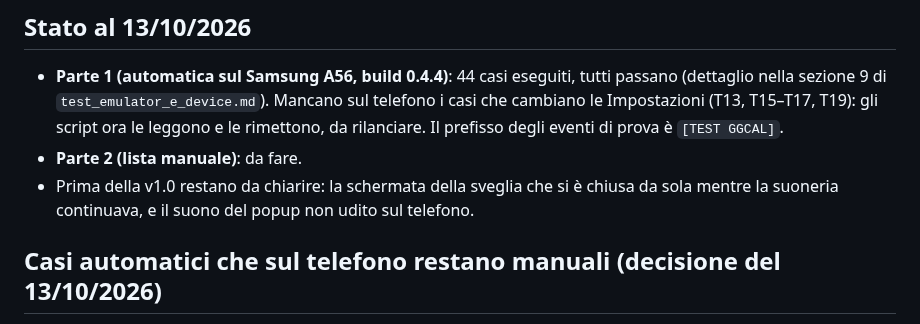
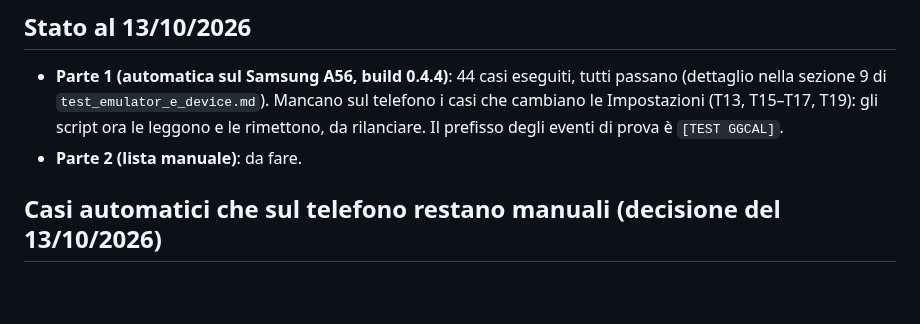
Before and after one commit to giansalvo/GGCalendarMobile, a Markdown page: app_planning/test_pre_release_v1.md, the part around the change. Rendered like a GitHub page; blank space fills up the shorter version.

```diff
--- a/app_planning/test_pre_release_v1.md
+++ b/app_planning/test_pre_release_v1.md
@@ -48,7 +48,6 @@ Spunta ogni riga; annota modello, versione e qualsiasi stranezza.
 ## Stato al 13/10/2026
 - **Parte 1 (automatica sul Samsung A56, build 0.4.4)**: 44 casi eseguiti, tutti passano (dettaglio nella sezione 9 di `test_emulator_e_device.md`). Mancano sul telefono i casi che cambiano le Impostazioni (T13, T15–T17, T19): gli script ora le leggono e le rimettono, da rilanciare. Il prefisso degli eventi di prova è `[TEST GGCAL]`.
 - **Parte 2 (lista manuale)**: da fare.
-- Prima della v1.0 restano da chiarire: la schermata della sveglia che si è chiusa da sola mentre la suoneria continuava, e il suono del popup non udito sul telefono.
 
 ## Casi automatici che sul telefono restano manuali (decisione del 13/10/2026)
 Non si lanciano da script sul Samsung perché cancellano i dati dell'app, richiedono lo sblocco con il PIN o cambiano impostazioni di sistema. Da fare a mano e spuntare:
```
Also changed, not shown: app_planning/plan.md (+1 -1 lines), app_planning/test_emulator_e_device.md (+0 -2 lines).
